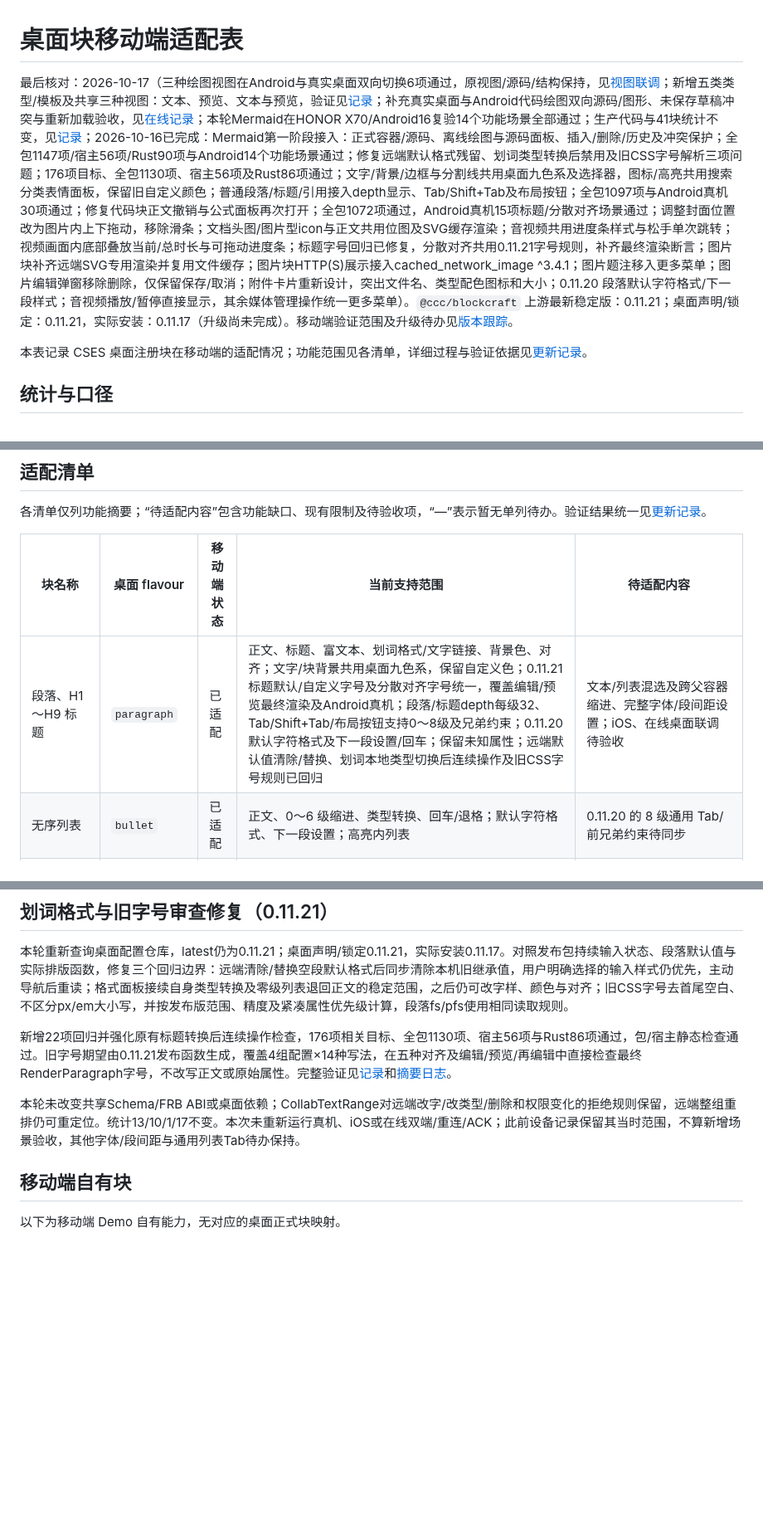
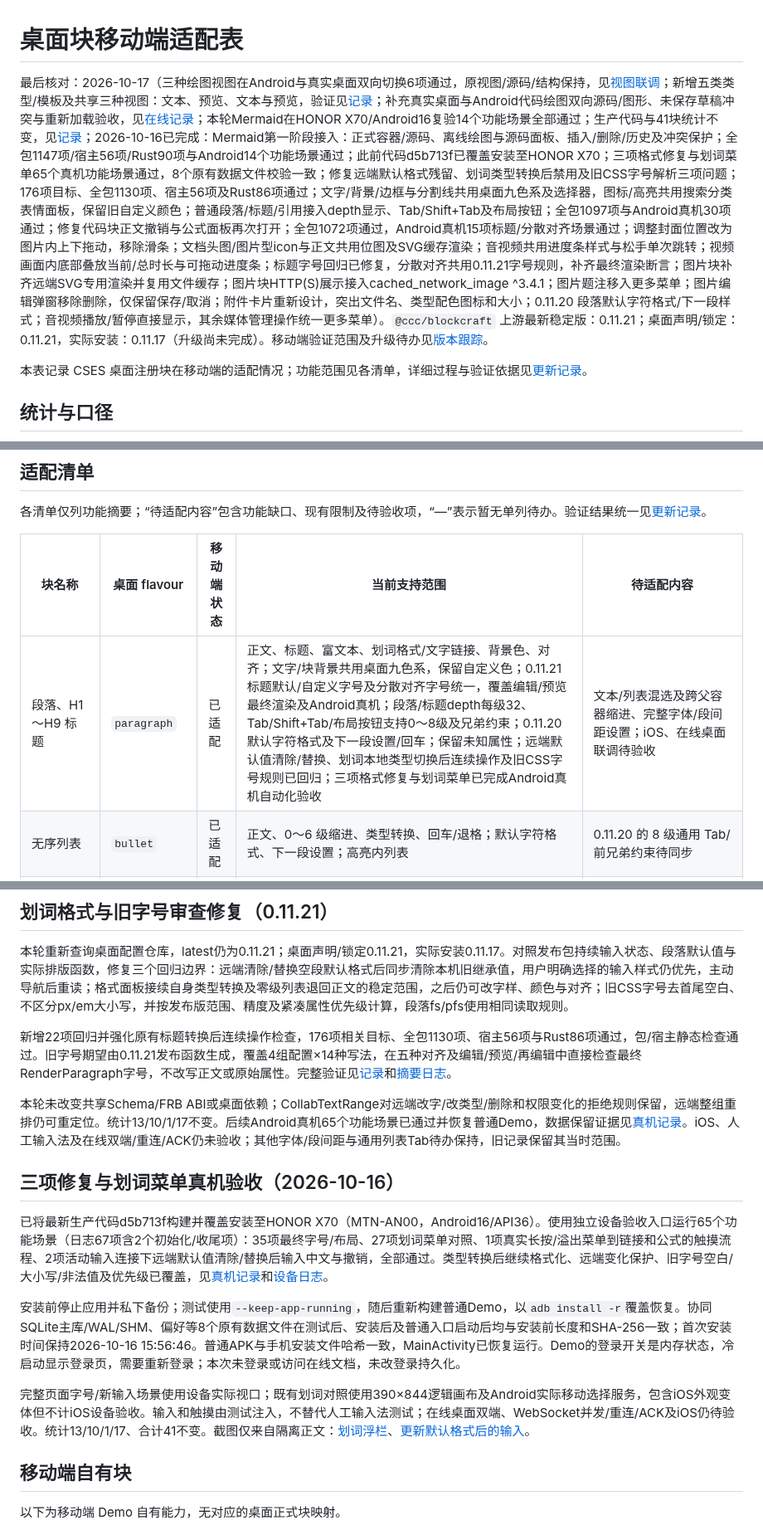
Before and after one commit to shichunlei/cses_document_collab, a Markdown page: docs/block-adaptation.md, 3 parts joined by grey strips. Shown at 83% size. Drawn GitHub-style; blank space fills up the shorter version.

```diff
--- a/docs/block-adaptation.md
+++ b/docs/block-adaptation.md
@@ -1,6 +1,6 @@
 # 桌面块移动端适配表
 
-最后核对：2026-10-17（三种绘图视图在Android与真实桌面双向切换6项通过，原视图/源码/结构保持，见[视图联调](verification/mermaid-view-sync-20261017.json)；新增五类类型/模板及共享三种视图：文本、预览、文本与预览，验证见[记录](verification/mermaid-options-20261017.json)；补充真实桌面与Android代码绘图双向源码/图形、未保存草稿冲突与重新加载验收，见[在线记录](verification/mermaid-sync-20261017.json)；本轮Mermaid在HONOR X70/Android16复验14个功能场景全部通过；生产代码与41块统计不变，见[记录](verification/mermaid-device-20261017.json)；2026-10-16已完成：Mermaid第一阶段接入：正式容器/源码、离线绘图与源码面板、插入/删除/历史及冲突保护；全包1147项/宿主56项/Rust90项与Android14个功能场景通过；修复远端默认格式残留、划词类型转换后禁用及旧CSS字号解析三项问题；176项目标、全包1130项、宿主56项及Rust86项通过；文字/背景/边框与分割线共用桌面九色系及选择器，图标/高亮共用搜索分类表情面板，保留旧自定义颜色；普通段落/标题/引用接入depth显示、Tab/Shift+Tab及布局按钮；全包1097项与Android真机30项通过；修复代码块正文撤销与公式面板再次打开；全包1072项通过，Android真机15项标题/分散对齐场景通过；调整封面位置改为图片内上下拖动，移除滑条；文档头图/图片型icon与正文共用位图及SVG缓存渲染；音视频共用进度条样式与松手单次跳转；视频画面内底部叠放当前/总时长与可拖动进度条；标题字号回归已修复，分散对齐共用0.11.21字号规则，补齐最终渲染断言；图片块补齐远端SVG专用渲染并复用文件缓存；图片块HTTP(S)展示接入cached_network_image ^3.4.1；图片题注移入更多菜单；图片编辑弹窗移除删除，仅保留保存/取消；附件卡片重新设计，突出文件名、类型配色图标和大小；0.11.20 段落默认字符格式/下一段样式；音视频播放/暂停直接显示，其余媒体管理操作统一更多菜单）。`@ccc/blockcraft` 上游最新稳定版：0.11.21；桌面声明/锁定：0.11.21，实际安装：0.11.17（升级尚未完成）。移动端验证范围及升级待办见[版本跟踪](#blockcraft-版本跟踪)。
+最后核对：2026-10-17（三种绘图视图在Android与真实桌面双向切换6项通过，原视图/源码/结构保持，见[视图联调](verification/mermaid-view-sync-20261017.json)；新增五类类型/模板及共享三种视图：文本、预览、文本与预览，验证见[记录](verification/mermaid-options-20261017.json)；补充真实桌面与Android代码绘图双向源码/图形、未保存草稿冲突与重新加载验收，见[在线记录](verification/mermaid-sync-20261017.json)；本轮Mermaid在HONOR X70/Android16复验14个功能场景全部通过；生产代码与41块统计不变，见[记录](verification/mermaid-device-20261017.json)；2026-10-16已完成：Mermaid第一阶段接入：正式容器/源码、离线绘图与源码面板、插入/删除/历史及冲突保护；全包1147项/宿主56项/Rust90项与Android14个功能场景通过；此前代码d5b713f已覆盖安装至HONOR X70；三项格式修复与划词菜单65个真机功能场景通过，8个原有数据文件校验一致；修复远端默认格式残留、划词类型转换后禁用及旧CSS字号解析三项问题；176项目标、全包1130项、宿主56项及Rust86项通过；文字/背景/边框与分割线共用桌面九色系及选择器，图标/高亮共用搜索分类表情面板，保留旧自定义颜色；普通段落/标题/引用接入depth显示、Tab/Shift+Tab及布局按钮；全包1097项与Android真机30项通过；修复代码块正文撤销与公式面板再次打开；全包1072项通过，Android真机15项标题/分散对齐场景通过；调整封面位置改为图片内上下拖动，移除滑条；文档头图/图片型icon与正文共用位图及SVG缓存渲染；音视频共用进度条样式与松手单次跳转；视频画面内底部叠放当前/总时长与可拖动进度条；标题字号回归已修复，分散对齐共用0.11.21字号规则，补齐最终渲染断言；图片块补齐远端SVG专用渲染并复用文件缓存；图片块HTTP(S)展示接入cached_network_image ^3.4.1；图片题注移入更多菜单；图片编辑弹窗移除删除，仅保留保存/取消；附件卡片重新设计，突出文件名、类型配色图标和大小；0.11.20 段落默认字符格式/下一段样式；音视频播放/暂停直接显示，其余媒体管理操作统一更多菜单）。`@ccc/blockcraft` 上游最新稳定版：0.11.21；桌面声明/锁定：0.11.21，实际安装：0.11.17（升级尚未完成）。移动端验证范围及升级待办见[版本跟踪](#blockcraft-版本跟踪)。
 
 本表记录 CSES 桌面注册块在移动端的适配情况；功能范围见各清单，详细过程与验证依据见[更新记录](#更新记录)。
 
@@ -27,7 +27,7 @@
 
 | 块名称 | 桌面 flavour | 移动端状态 | 当前支持范围 | 待适配内容 |
 |---|---|---|---|---|
-| 段落、H1～H9 标题 | `paragraph` | 已适配 | 正文、标题、富文本、划词格式/文字链接、背景色、对齐；文字/块背景共用桌面九色系，保留自定义色；0.11.21标题默认/自定义字号及分散对齐字号统一，覆盖编辑/预览最终渲染及Android真机；段落/标题depth每级32、Tab/Shift+Tab/布局按钮支持0～8级及兄弟约束；0.11.20 默认字符格式及下一段设置/回车；保留未知属性；远端默认值清除/替换、划词本地类型切换后连续操作及旧CSS字号规则已回归 | 文本/列表混选及跨父容器缩进、完整字体/段间距设置；iOS、在线桌面联调待验收 |
+| 段落、H1～H9 标题 | `paragraph` | 已适配 | 正文、标题、富文本、划词格式/文字链接、背景色、对齐；文字/块背景共用桌面九色系，保留自定义色；0.11.21标题默认/自定义字号及分散对齐字号统一，覆盖编辑/预览最终渲染及Android真机；段落/标题depth每级32、Tab/Shift+Tab/布局按钮支持0～8级及兄弟约束；0.11.20 默认字符格式及下一段设置/回车；保留未知属性；远端默认值清除/替换、划词本地类型切换后连续操作及旧CSS字号规则已回归；三项格式修复与划词菜单已完成Android真机自动化验收 | 文本/列表混选及跨父容器缩进、完整字体/段间距设置；iOS、在线桌面联调待验收 |
 | 无序列表 | `bullet` | 已适配 | 正文、0～6 级缩进、类型转换、回车/退格；默认字符格式、下一段设置；高亮内列表 | 0.11.20 的 8 级通用 Tab/前兄弟约束待同步 |
 | 有序列表 | `ordered` | 已适配 | 正文、编号、重新编号/接续、缩进、类型转换；默认字符格式、下一段设置，新项不复制重开编号 | 0.11.20 的 8 级通用 Tab/前兄弟约束待同步 |
 | 待办事项 | `todo` | 已适配 | 正文、勾选、缩进、类型转换、回车/退格；默认字符格式、下一段设置，新项未勾选 | 0.11.20 的 8 级通用 Tab/前兄弟约束待同步 |
@@ -146,8 +146,15 @@
 
 新增22项回归并强化原有标题转换后连续操作检查，176项相关目标、全包1130项、宿主56项与Rust86项通过，包/宿主静态检查通过。旧字号期望由0.11.21发布函数生成，覆盖4组配置×14种写法，在五种对齐及编辑/预览/再编辑中直接检查最终RenderParagraph字号，不改写正文或原始属性。完整验证见[记录](verification/selection-format-review-fixes-0.11.21-20261016.json)和[摘要日志](verification/selection-format-review-fixes-20261016.txt)。
 
-本轮未改变共享Schema/FRB ABI或桌面依赖；CollabTextRange对远端改字/改类型/删除和权限变化的拒绝规则保留，远端整组重排仍可重定位。统计13/10/1/17不变。本次未重新运行真机、iOS或在线双端/重连/ACK；此前设备记录保留其当时范围，不算新增场景验收，其他字体/段间距与通用列表Tab待办保持。
+本轮未改变共享Schema/FRB ABI或桌面依赖；CollabTextRange对远端改字/改类型/删除和权限变化的拒绝规则保留，远端整组重排仍可重定位。统计13/10/1/17不变。后续Android真机65个功能场景已通过并恢复普通Demo，数据保留证据见[真机记录](verification/editor-review-fixes-device-20261016.json)。iOS、人工输入法及在线双端/重连/ACK仍未验收；其他字体/段间距与通用列表Tab待办保持，旧记录保留其当时范围。
 
+## 三项修复与划词菜单真机验收（2026-10-16）
+
+已将最新生产代码d5b713f构建并覆盖安装至HONOR X70（MTN-AN00，Android16/API36）。使用独立设备验收入口运行65个功能场景（日志67项含2个初始化/收尾项）：35项最终字号/布局、27项划词菜单对照、1项真实长按/溢出菜单到链接和公式的触摸流程、2项活动输入连接下远端默认值清除/替换后输入中文与撤销，全部通过。类型转换后继续格式化、远端变化保护、旧字号空白/大小写/非法值及优先级已覆盖，见[真机记录](verification/editor-review-fixes-device-20261016.json)和[设备日志](verification/editor-review-fixes-android-20261016.txt)。
+
+安装前停止应用并私下备份；测试使用`--keep-app-running`，随后重新构建普通Demo，以`adb install -r`覆盖恢复。协同SQLite主库/WAL/SHM、偏好等8个原有数据文件在测试后、安装后及普通入口启动后均与安装前长度和SHA-256一致；首次安装时间保持2026-10-16 15:56:46。普通APK与手机安装文件哈希一致，MainActivity已恢复运行。Demo的登录开关是内存状态，冷启动显示登录页，需要重新登录；本次未登录或访问在线文档，未改登录持久化。
+
+完整页面字号/新输入场景使用设备实际视口；既有划词对照使用390×844逻辑画布及Android实际移动选择服务，包含iOS外观变体但不计iOS设备验收。输入和触摸由测试注入，不替代人工输入法测试；在线桌面双端、WebSocket并发/重连/ACK及iOS仍待验收。统计13/10/1/17、合计41不变。截图仅来自隔离正文：[划词浮栏](verification/screenshots/editor-review-selection-menu-android-20261016.png)、[更新默认格式后的输入](verification/screenshots/editor-review-remote-defaults-android-20261016.png)。
 
 ## 移动端自有块
 
```
Also changed, not shown: other parts of docs/block-adaptation.md (+2 -0 lines), docs/verification/screenshots/editor-review-remote-defaults-android-20261016.png (added), docs/verification/screenshots/editor-review-selection-menu-android-20261016.png (added), 3 other files.
